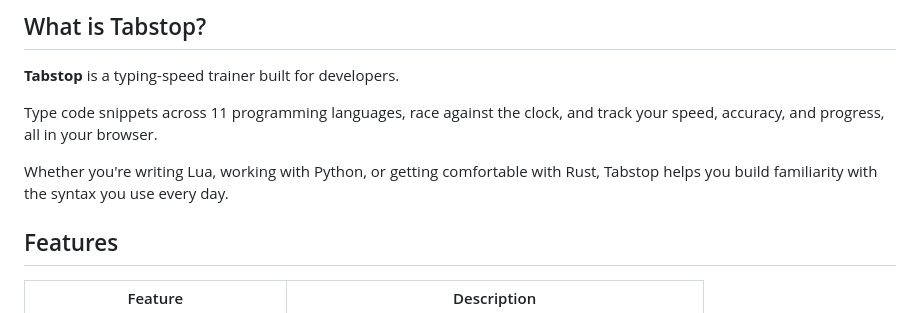
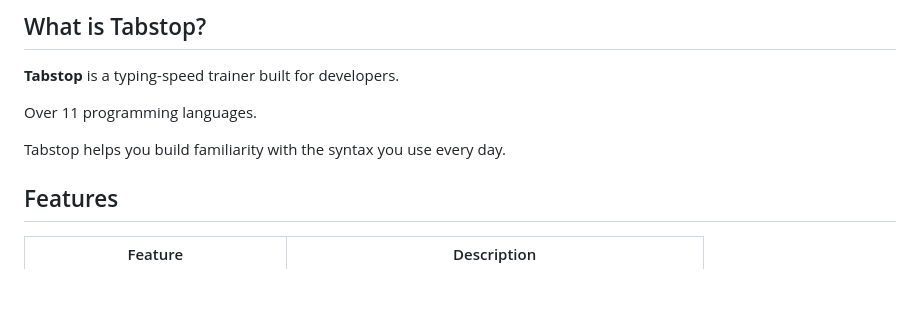
Before and after one commit to jinxware00/tabstop, a Markdown page: README.md, the part around the change. GitHub-like rendering; blank space fills up the shorter version.

Commit message:
Clarify programming language support in README
Updated descriptions to clarify language support.

```diff
--- a/README.md
+++ b/README.md
@@ -25,9 +25,9 @@
 
 **Tabstop** is a typing-speed trainer built for developers.
 
-Type code snippets across 11 programming languages, race against the clock, and track your speed, accuracy, and progress, all in your browser.
+Over 11 programming languages.
 
-Whether you're writing Lua, working with Python, or getting comfortable with Rust, Tabstop helps you build familiarity with the syntax you use every day.
+Tabstop helps you build familiarity with the syntax you use every day.
 
 ## Features
 
```
